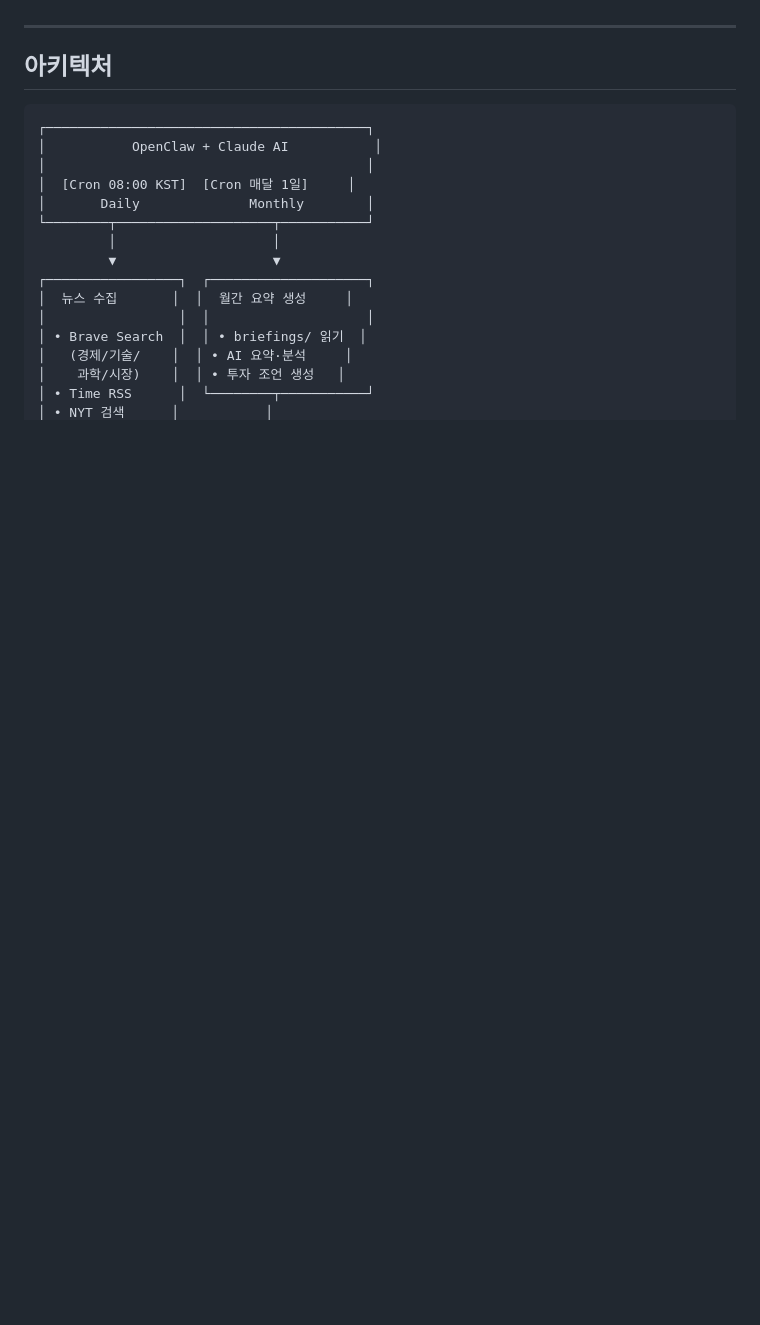
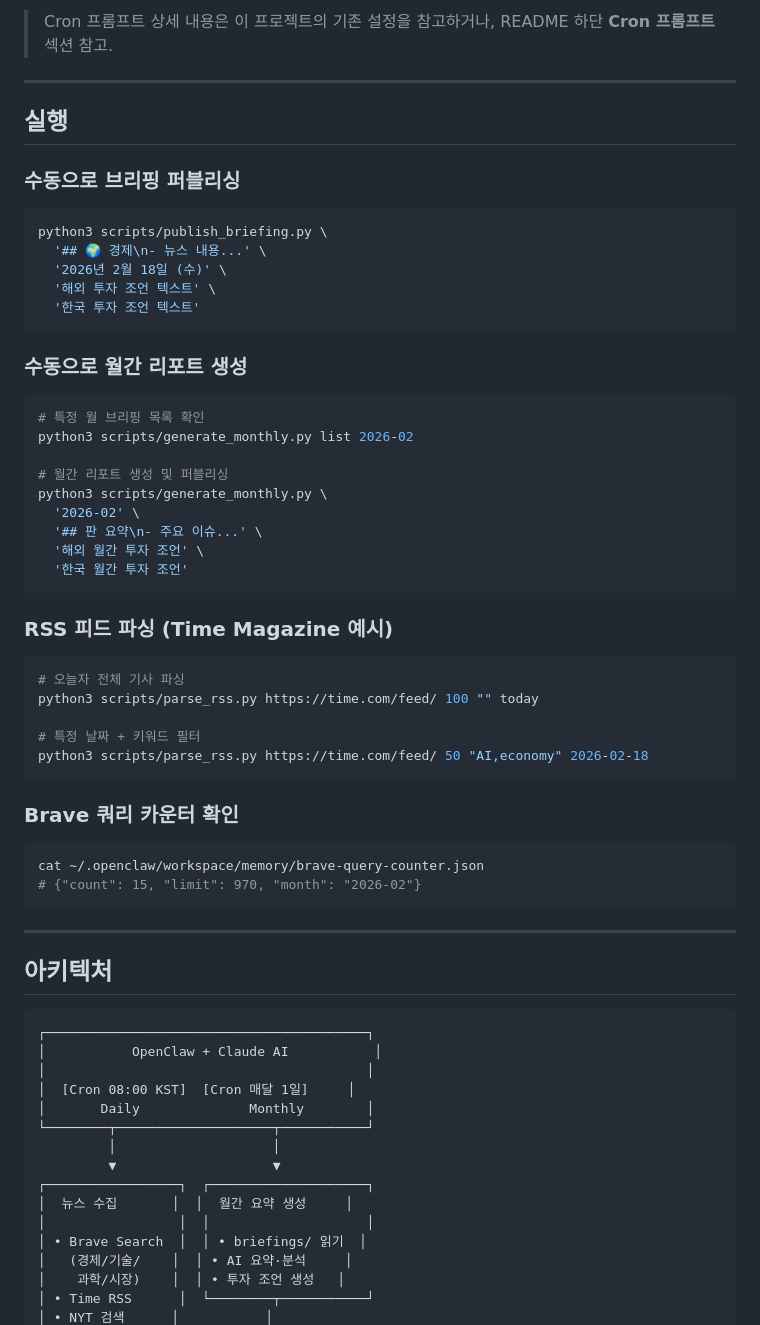
Before and after one commit to jinik0207/daily-briefing, a Markdown page: README.md, the part around one of its changes. Rendered like a GitHub page; blank space fills up the shorter version.

````diff
--- a/README.md
+++ b/README.md
@@ -39,3 +120,49 @@ AI가 요약·분석한 브리핑을 GitHub Pages에 퍼블리싱한 뒤 Telegra
+> Cron 프롬프트 상세 내용은 이 프로젝트의 기존 설정을 참고하거나, README 하단 **Cron 프롬프트** 섹션 참고.
+
+---
+
+## 실행
+
+### 수동으로 브리핑 퍼블리싱
+
+```bash
+python3 scripts/publish_briefing.py \
+  '## 🌍 경제\n- 뉴스 내용...' \
+  '2026년 2월 18일 (수)' \
+  '해외 투자 조언 텍스트' \
+  '한국 투자 조언 텍스트'
+```
+
+### 수동으로 월간 리포트 생성
+
+```bash
+# 특정 월 브리핑 목록 확인
+python3 scripts/generate_monthly.py list 2026-02
+
+# 월간 리포트 생성 및 퍼블리싱
+python3 scripts/generate_monthly.py \
+  '2026-02' \
+  '## 판 요약\n- 주요 이슈...' \
+  '해외 월간 투자 조언' \
+  '한국 월간 투자 조언'
+```
+
+### RSS 피드 파싱 (Time Magazine 예시)
+
+```bash
+# 오늘자 전체 기사 파싱
+python3 scripts/parse_rss.py https://time.com/feed/ 100 "" today
+
+# 특정 날짜 + 키워드 필터
+python3 scripts/parse_rss.py https://time.com/feed/ 50 "AI,economy" 2026-02-18
+```
+
+### Brave 쿼리 카운터 확인
+
+```bash
+cat ~/.openclaw/workspace/memory/brave-query-counter.json
+# {"count": 15, "limit": 970, "month": "2026-02"}
+```
 
 ---
 
````
Also changed, not shown: other parts of README.md (+100 -41 lines).
